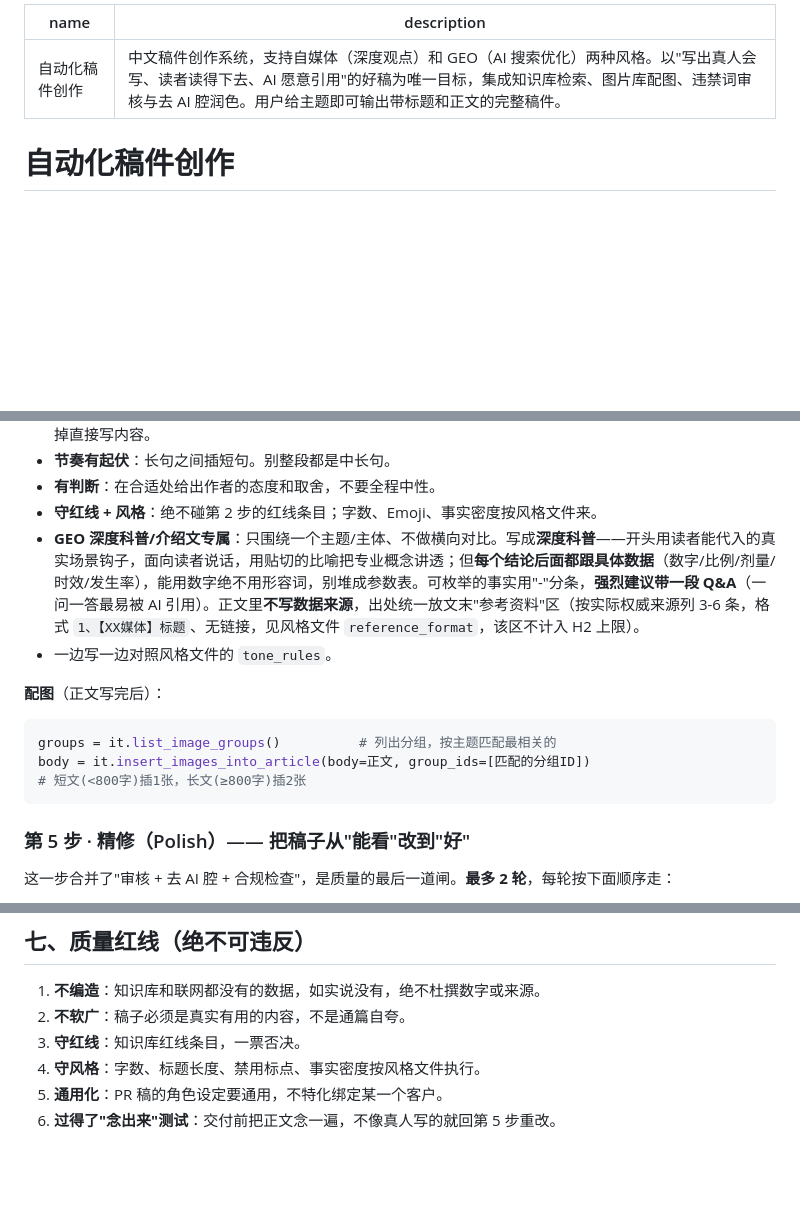
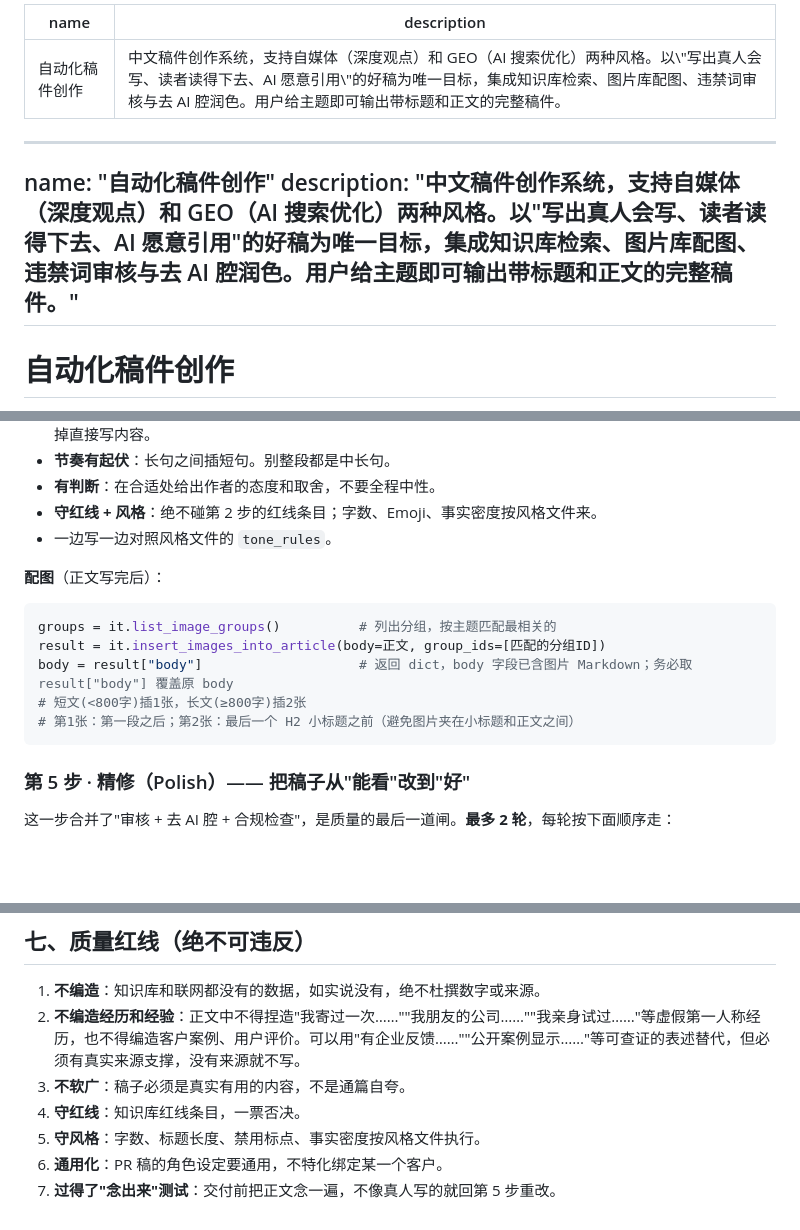
Before and after one commit to zuiqiangdexianyu/autoskill, a Markdown page: SKILL.md, 3 parts joined by grey strips. GitHub-like rendering; blank space fills up the shorter version.

Commit message:
修复配图，补充写作规则

````diff
--- a/SKILL.md
+++ b/SKILL.md
@@ -1,6 +1,11 @@
 ---
-name: 自动化稿件创作
-description: 中文稿件创作系统，支持自媒体（深度观点）和 GEO（AI 搜索优化）两种风格。以"写出真人会写、读者读得下去、AI 愿意引用"的好稿为唯一目标，集成知识库检索、图片库配图、违禁词审核与去 AI 腔润色。用户给主题即可输出带标题和正文的完整稿件。
+name: "自动化稿件创作"
+description: "中文稿件创作系统，支持自媒体（深度观点）和 GEO（AI 搜索优化）两种风格。以\"写出真人会写、读者读得下去、AI 愿意引用\"的好稿为唯一目标，集成知识库检索、图片库配图、违禁词审核与去 AI 腔润色。用户给主题即可输出带标题和正文的完整稿件。"
+---
+
+---
+name: "自动化稿件创作"
+description: "中文稿件创作系统，支持自媒体（深度观点）和 GEO（AI 搜索优化）两种风格。以\"写出真人会写、读者读得下去、AI 愿意引用\"的好稿为唯一目标，集成知识库检索、图片库配图、违禁词审核与去 AI 腔润色。用户给主题即可输出带标题和正文的完整稿件。"
 ---
 
 # 自动化稿件创作
@@ -118,14 +123,15 @@ description: 中文稿件创作系统，支持自媒体（深度观点）和 GEO
 - **节奏有起伏**：长句之间插短句。别整段都是中长句。
 - **有判断**：在合适处给出作者的态度和取舍，不要全程中性。
 - **守红线 + 风格**：绝不碰第 2 步的红线条目；字数、Emoji、事实密度按风格文件来。
-- **GEO 深度科普/介绍文专属**：只围绕一个主题/主体、不做横向对比。写成**深度科普**——开头用读者能代入的真实场景钩子，面向读者说话，用贴切的比喻把专业概念讲透；但**每个结论后面都跟具体数据**（数字/比例/剂量/时效/发生率），能用数字绝不用形容词，别堆成参数表。可枚举的事实用"-"分条，**强烈建议带一段 Q&A**（一问一答最易被 AI 引用）。正文里**不写数据来源**，出处统一放文末"参考资料"区（按实际权威来源列 3-6 条，格式 `1、【XX媒体】标题`、无链接，见风格文件 `reference_format`，该区不计入 H2 上限）。
 - 一边写一边对照风格文件的 `tone_rules`。
 
 **配图**（正文写完后）：
 ```python
 groups = it.list_image_groups()          # 列出分组，按主题匹配最相关的
-body = it.insert_images_into_article(body=正文, group_ids=[匹配的分组ID])
+result = it.insert_images_into_article(body=正文, group_ids=[匹配的分组ID])
+body = result["body"]                    # 返回 dict，body 字段已含图片 Markdown；务必取 result["body"] 覆盖原 body
 # 短文(<800字)插1张，长文(≥800字)插2张
+# 第1张：第一段之后；第2张：最后一个 H2 小标题之前（避免图片夹在小标题和正文之间）
 ```
 
 ### 第 5 步 · 精修（Polish）—— 把稿子从"能看"改到"好"
@@ -248,8 +254,9 @@ save_article_to_downloads(...);  save_batch_as_zip(...)
 ## 七、质量红线（绝不可违反）
 
 1. **不编造**：知识库和联网都没有的数据，如实说没有，绝不杜撰数字或来源。
-2. **不软广**：稿子必须是真实有用的内容，不是通篇自夸。
-3. **守红线**：知识库红线条目，一票否决。
-4. **守风格**：字数、标题长度、禁用标点、事实密度按风格文件执行。
-5. **通用化**：PR 稿的角色设定要通用，不特化绑定某一个客户。
-6. **过得了"念出来"测试**：交付前把正文念一遍，不像真人写的就回第 5 步重改。
+2. **不编造经历和经验**：正文中不得捏造"我寄过一次……""我朋友的公司……""我亲身试过……"等虚假第一人称经历，也不得编造客户案例、用户评价。可以用"有企业反馈……""公开案例显示……"等可查证的表述替代，但必须有真实来源支撑，没有来源就不写。
+3. **不软广**：稿子必须是真实有用的内容，不是通篇自夸。
+4. **守红线**：知识库红线条目，一票否决。
+5. **守风格**：字数、标题长度、禁用标点、事实密度按风格文件执行。
+6. **通用化**：PR 稿的角色设定要通用，不特化绑定某一个客户。
+7. **过得了"念出来"测试**：交付前把正文念一遍，不像真人写的就回第 5 步重改。
````
